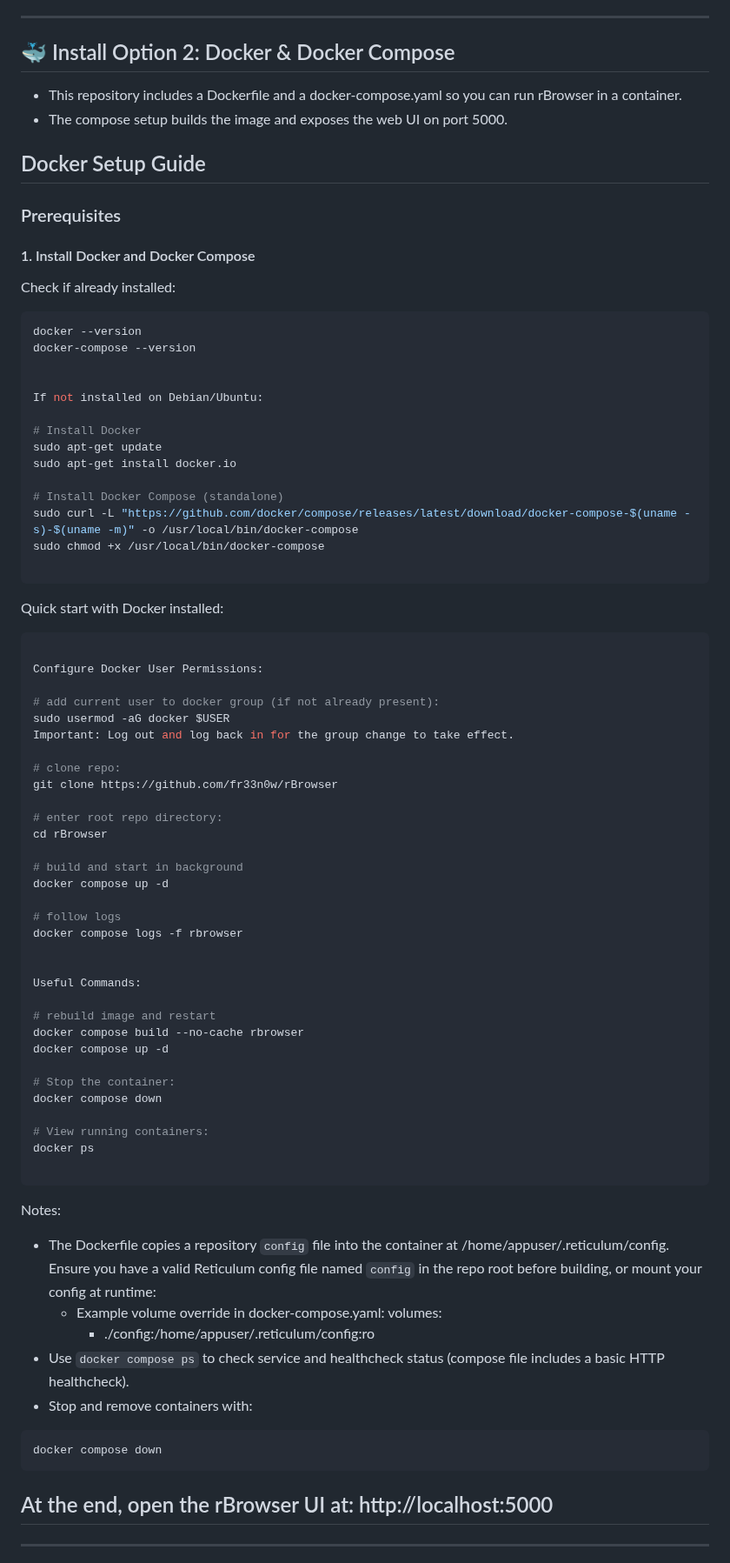
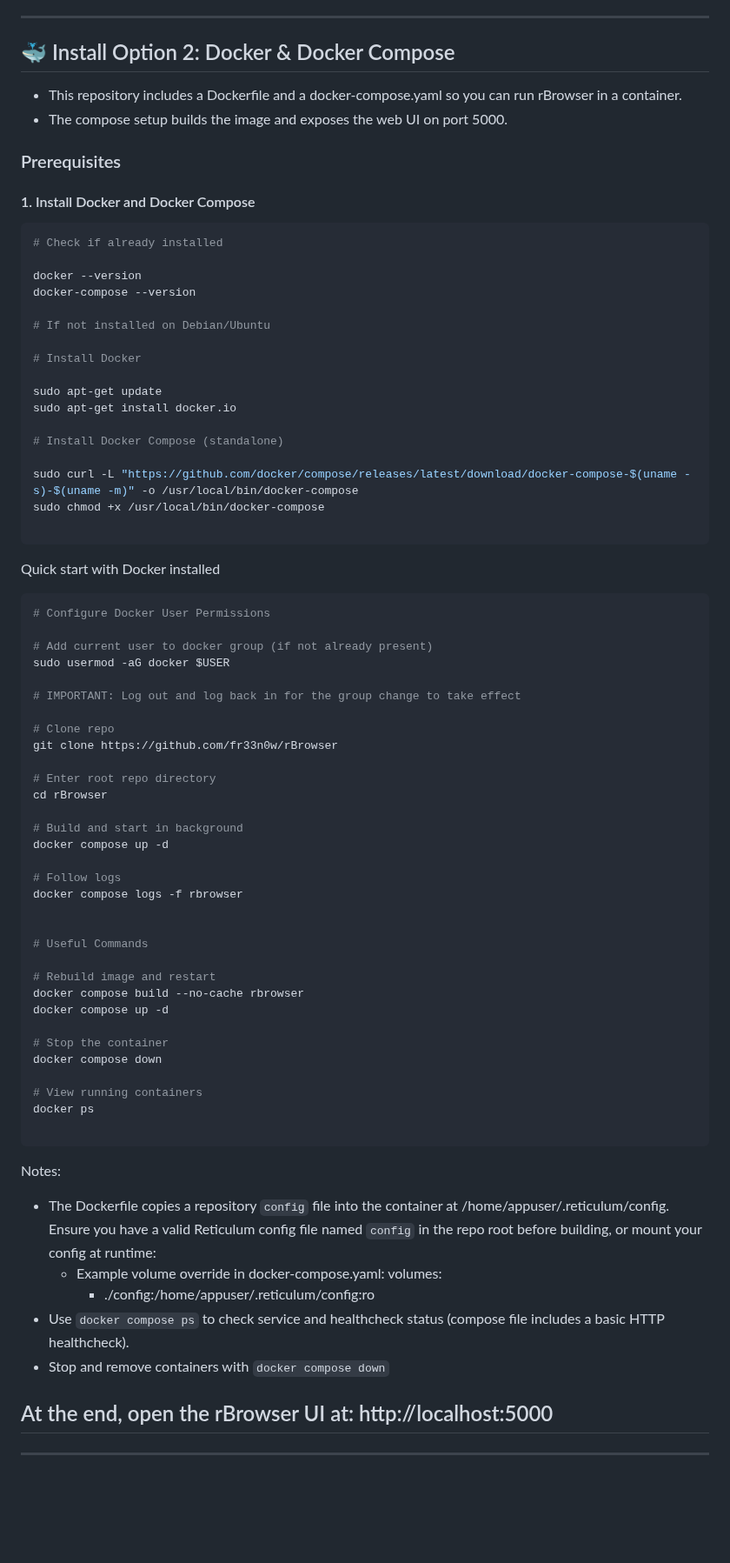
Before and after one commit to fr33n0w/rBrowser, a Markdown page: README.md, the part around one of its changes. Shown at 87% size. GitHub-like rendering; blank space fills up the shorter version.

Commit message:
Improvements in the docker related section

````diff
--- a/README.md
+++ b/README.md
@@ -147,63 +147,63 @@ NOTE: You don't need to run RNS manually, just make sure your instance is workin
 - This repository includes a Dockerfile and a docker-compose.yaml so you can run rBrowser in a container.
 - The compose setup builds the image and exposes the web UI on port 5000.
 
-## Docker Setup Guide
-
 ### Prerequisites
 
 #### 1. Install Docker and Docker Compose
 
-Check if already installed:
 ```bash
+# Check if already installed
+
 docker --version
 docker-compose --version
 
-
-If not installed on Debian/Ubuntu:
+# If not installed on Debian/Ubuntu
 
 # Install Docker
+
 sudo apt-get update
 sudo apt-get install docker.io
 
 # Install Docker Compose (standalone)
+
 sudo curl -L "https://github.com/docker/compose/releases/latest/download/docker-compose-$(uname -s)-$(uname -m)" -o /usr/local/bin/docker-compose
 sudo chmod +x /usr/local/bin/docker-compose
 
 ```
 
+Quick start with Docker installed
 
-Quick start with Docker installed:
 ```bash
+# Configure Docker User Permissions
 
-Configure Docker User Permissions:
+# Add current user to docker group (if not already present)
+sudo usermod -aG docker $USER
 
-# add current user to docker group (if not already present):
-sudo usermod -aG docker $USER
-Important: Log out and log back in for the group change to take effect.
+# IMPORTANT: Log out and log back in for the group change to take effect
 
-# clone repo:
+# Clone repo
 git clone https://github.com/fr33n0w/rBrowser
 
-# enter root repo directory:
+# Enter root repo directory
 cd rBrowser
 
-# build and start in background
+# Build and start in background
 docker compose up -d
 
-# follow logs
+# Follow logs
 docker compose logs -f rbrowser
 
 
-Useful Commands:
+# Useful Commands
 
-# rebuild image and restart
+# Rebuild image and restart
 docker compose build --no-cache rbrowser
 docker compose up -d
 
-# Stop the container:
+# Stop the container
 docker compose down
 
-# View running containers:
+# View running containers
 docker ps
 
 ```
@@ -214,10 +214,7 @@ Notes:
     volumes:
       - ./config:/home/appuser/.reticulum/config:ro
 - Use `docker compose ps` to check service and healthcheck status (compose file includes a basic HTTP healthcheck).
-- Stop and remove containers with:
-```bash
-docker compose down
-```
+- Stop and remove containers with `docker compose down`
 
 ## At the end, open the rBrowser UI at: http://localhost:5000
 
````
Also changed, not shown: other parts of README.md (+3 -3 lines).
